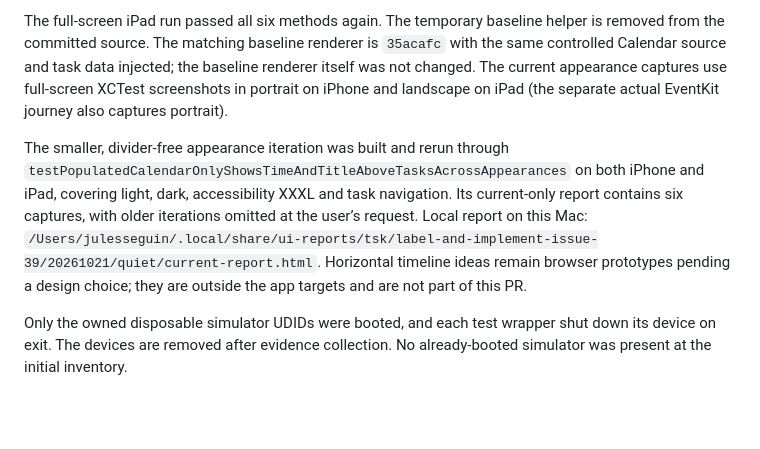
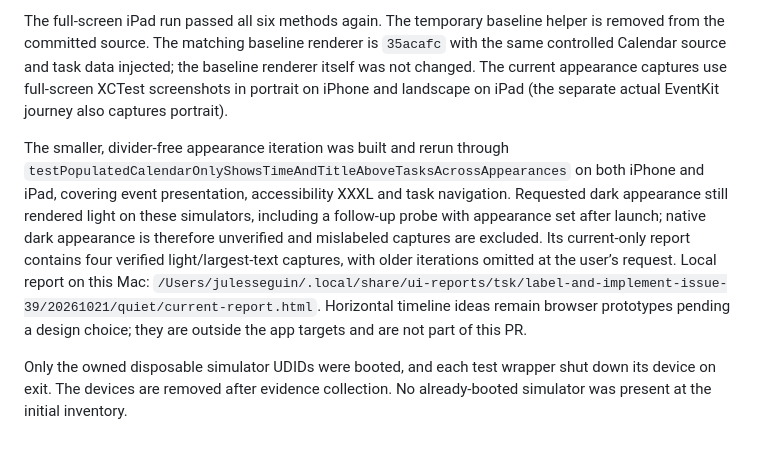
Before and after one commit to Julesseg/tsk, a Markdown page: docs/verification/issue-39-compact-calendar.md, the part around the change. GitHub-like rendering; blank space fills up the shorter version.

Commit message:
docs(calendar): distinguish verified native appearance captures

```diff
--- a/docs/verification/issue-39-compact-calendar.md
+++ b/docs/verification/issue-39-compact-calendar.md
@@ -24,6 +24,6 @@ The actual EventKit journey verified source readback unchanged (`readOnlyVerifie
 
 The full-screen iPad run passed all six methods again. The temporary baseline helper is removed from the committed source. The matching baseline renderer is `35acafc` with the same controlled Calendar source and task data injected; the baseline renderer itself was not changed. The current appearance captures use full-screen XCTest screenshots in portrait on iPhone and landscape on iPad (the separate actual EventKit journey also captures portrait).
 
-The smaller, divider-free appearance iteration was built and rerun through `testPopulatedCalendarOnlyShowsTimeAndTitleAboveTasksAcrossAppearances` on both iPhone and iPad, covering light, dark, accessibility XXXL and task navigation. Its current-only report contains six captures, with older iterations omitted at the user’s request. Local report on this Mac: `/Users/julesseguin/.local/share/ui-reports/tsk/label-and-implement-issue-39/20261021/quiet/current-report.html`. Horizontal timeline ideas remain browser prototypes pending a design choice; they are outside the app targets and are not part of this PR.
+The smaller, divider-free appearance iteration was built and rerun through `testPopulatedCalendarOnlyShowsTimeAndTitleAboveTasksAcrossAppearances` on both iPhone and iPad, covering event presentation, accessibility XXXL and task navigation. Requested dark appearance still rendered light on these simulators, including a follow-up probe with appearance set after launch; native dark appearance is therefore unverified and mislabeled captures are excluded. Its current-only report contains four verified light/largest-text captures, with older iterations omitted at the user’s request. Local report on this Mac: `/Users/julesseguin/.local/share/ui-reports/tsk/label-and-implement-issue-39/20261021/quiet/current-report.html`. Horizontal timeline ideas remain browser prototypes pending a design choice; they are outside the app targets and are not part of this PR.
 
 Only the owned disposable simulator UDIDs were booted, and each test wrapper shut down its device on exit. The devices are removed after evidence collection. No already-booted simulator was present at the initial inventory.
```
